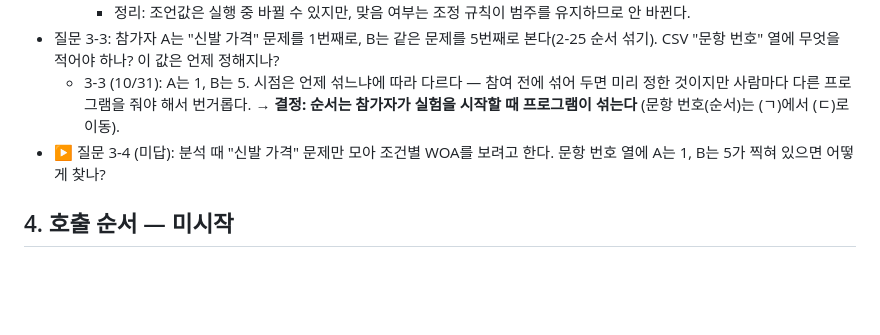
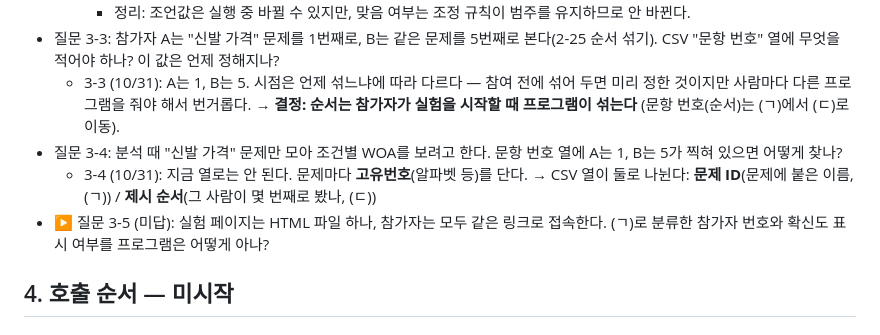
Before and after one commit to thinker4882-ship-it/thinker4882-hci-lab, a Markdown page: loops/02-woa/DESIGN.md, the part around the change. Drawn GitHub-style; blank space fills up the shorter version.

Commit message:
루프 2: 설계 문답 3-4 반영(문제 ID와 제시 순서 분리), 질문 3-5
Co-Authored-By: Claude Opus 5.5 <noreply@anthropic.com>
Claude-Session: https://claude.ai/code/session_01B3s26y4hs9fLrxSYGCahAn

```diff
--- a/loops/02-woa/DESIGN.md
+++ b/loops/02-woa/DESIGN.md
@@ -137,6 +137,8 @@
     - 정리: 조언값은 실행 중 바뀔 수 있지만, 맞음 여부는 조정 규칙이 범주를 유지하므로 안 바뀐다.
 - 질문 3-3: 참가자 A는 "신발 가격" 문제를 1번째로, B는 같은 문제를 5번째로 본다(2-25 순서 섞기). CSV "문항 번호" 열에 무엇을 적어야 하나? 이 값은 언제 정해지나?
   - 3-3 (10/31): A는 1, B는 5. 시점은 언제 섞느냐에 따라 다르다 — 참여 전에 섞어 두면 미리 정한 것이지만 사람마다 다른 프로그램을 줘야 해서 번거롭다. → **결정: 순서는 참가자가 실험을 시작할 때 프로그램이 섞는다** (문항 번호(순서)는 (ㄱ)에서 (ㄷ)로 이동).
-- ▶ 질문 3-4 (미답): 분석 때 "신발 가격" 문제만 모아 조건별 WOA를 보려고 한다. 문항 번호 열에 A는 1, B는 5가 찍혀 있으면 어떻게 찾나?
+- 질문 3-4: 분석 때 "신발 가격" 문제만 모아 조건별 WOA를 보려고 한다. 문항 번호 열에 A는 1, B는 5가 찍혀 있으면 어떻게 찾나?
+  - 3-4 (10/31): 지금 열로는 안 된다. 문제마다 **고유번호**(알파벳 등)를 단다. → CSV 열이 둘로 나뉜다: **문제 ID**(문제에 붙은 이름, (ㄱ)) / **제시 순서**(그 사람이 몇 번째로 봤나, (ㄷ))
+- ▶ 질문 3-5 (미답): 실험 페이지는 HTML 파일 하나, 참가자는 모두 같은 링크로 접속한다. (ㄱ)로 분류한 참가자 번호와 확신도 표시 여부를 프로그램은 어떻게 아나?
 ## 4. 호출 순서 — 미시작
 ## 5. 데이터 흐름 — 미시작
```
